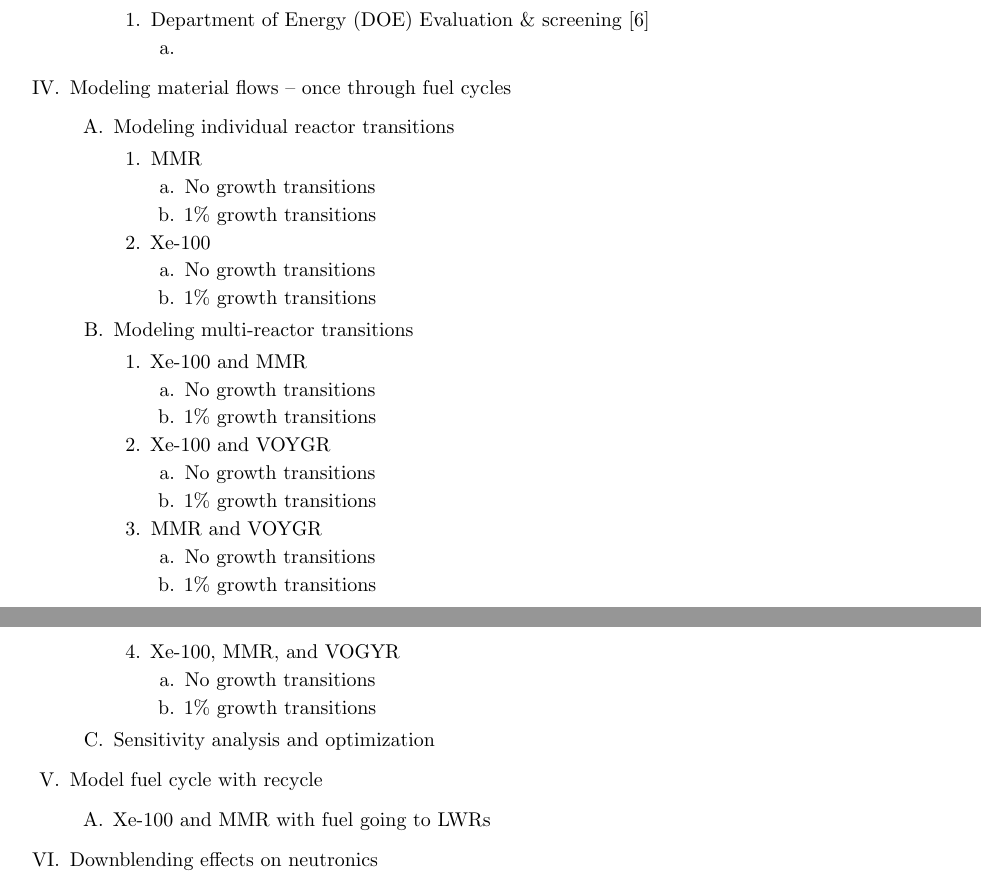
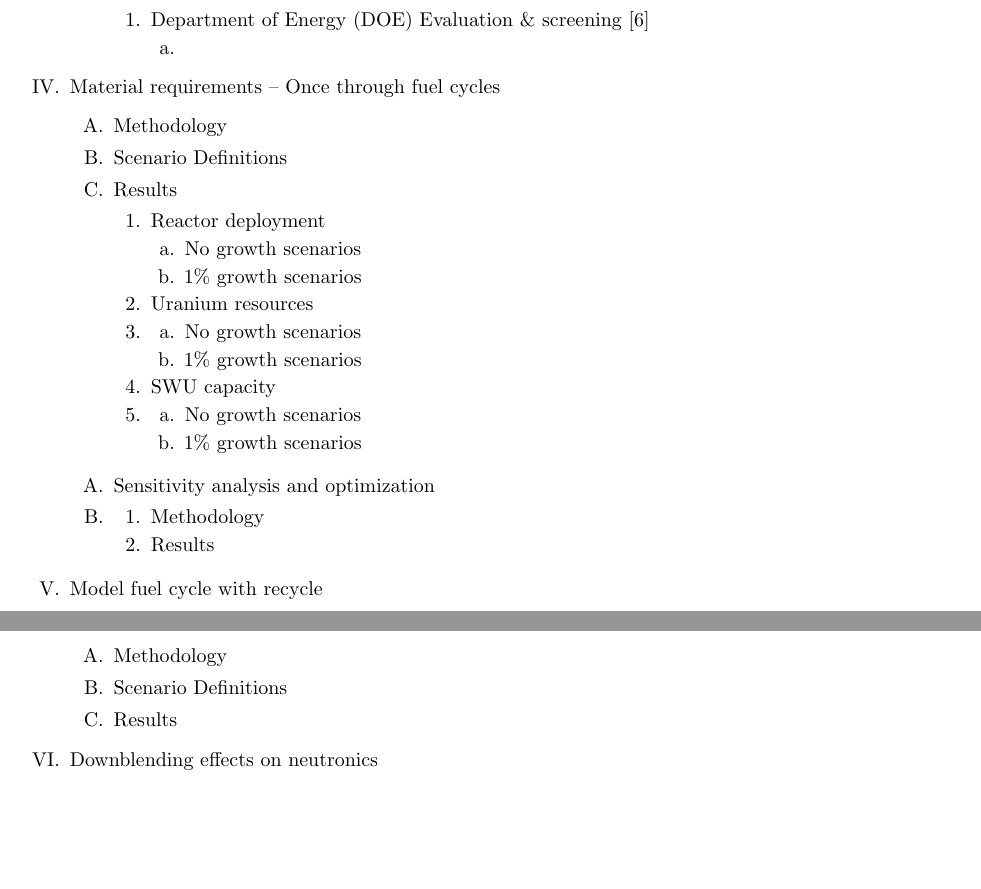
Before and after one commit to abachma2/bachmann-phd-dissertation, a LaTeX document (outline.tex): two parts of pages 1 and 2 of 3, joined at a grey line, cut so that both start at the same text, the shorter picture padded with empty space. Compiled offline with pdfLaTeX.

Commit message:
reorganized once through chapter, separated sensitivity and optimization from once through

```diff
--- a/outline.tex
+++ b/outline.tex
@@ -69,50 +69,43 @@
     \end{outline}
 \end{outline}
 
-\item Modeling material flows -- once through fuel cycles
+\item Material requirements -- Once through fuel cycles
 \begin{outline}
-    \item Modeling individual reactor transitions
+    \item Methodology
+    \item Scenario Definitions
+    \item Results
     \begin{outline}
-        \item MMR
+        \item Reactor deployment
         \begin{outline}
-            \item No growth transitions
-            \item 1\% growth transitions
+            \item No growth scenarios
+            \item 1\% growth scenarios
         \end{outline}
-        \item Xe-100
-        \begin{outline}
-            \item No growth transitions
-            \item 1\% growth transitions
+        \item Uranium resources
+        \item \begin{outline}
+            \item No growth scenarios
+            \item 1\% growth scenarios
+        \end{outline}
+        \item SWU capacity
+        \item \begin{outline}
+            \item No growth scenarios
+            \item 1\% growth scenarios
         \end{outline}
     \end{outline}
-    \item Modeling multi-reactor transitions
-    \begin{outline}
-        \item Xe-100 and MMR
-        \begin{outline}
-            \item No growth transitions
-            \item 1\% growth transitions
-        \end{outline}
-        \item Xe-100 and VOYGR
-        \begin{outline}
-            \item No growth transitions
-            \item 1\% growth transitions
-        \end{outline}
-        \item MMR and VOYGR
-        \begin{outline}
-            \item No growth transitions
-            \item 1\% growth transitions
-        \end{outline}
-        \item Xe-100, MMR, and VOGYR
-        \begin{outline}
-            \item No growth transitions
-            \item 1\% growth transitions
-        \end{outline}
+\end{outline}
+\begin{outline}
+    \item Sensitivity analysis and optimization
+    \item \begin{outline}
+        \item Methodology
+        \item Results
     \end{outline}
-    \item Sensitivity analysis and optimization
 \end{outline}
+
 
 \item Model fuel cycle with recycle
 \begin{outline}
-    \item Xe-100 and MMR with fuel going to LWRs
+    \item Methodology
+    \item Scenario Definitions
+    \item Results
 \end{outline}
 
 \item Downblending effects on neutronics
```
